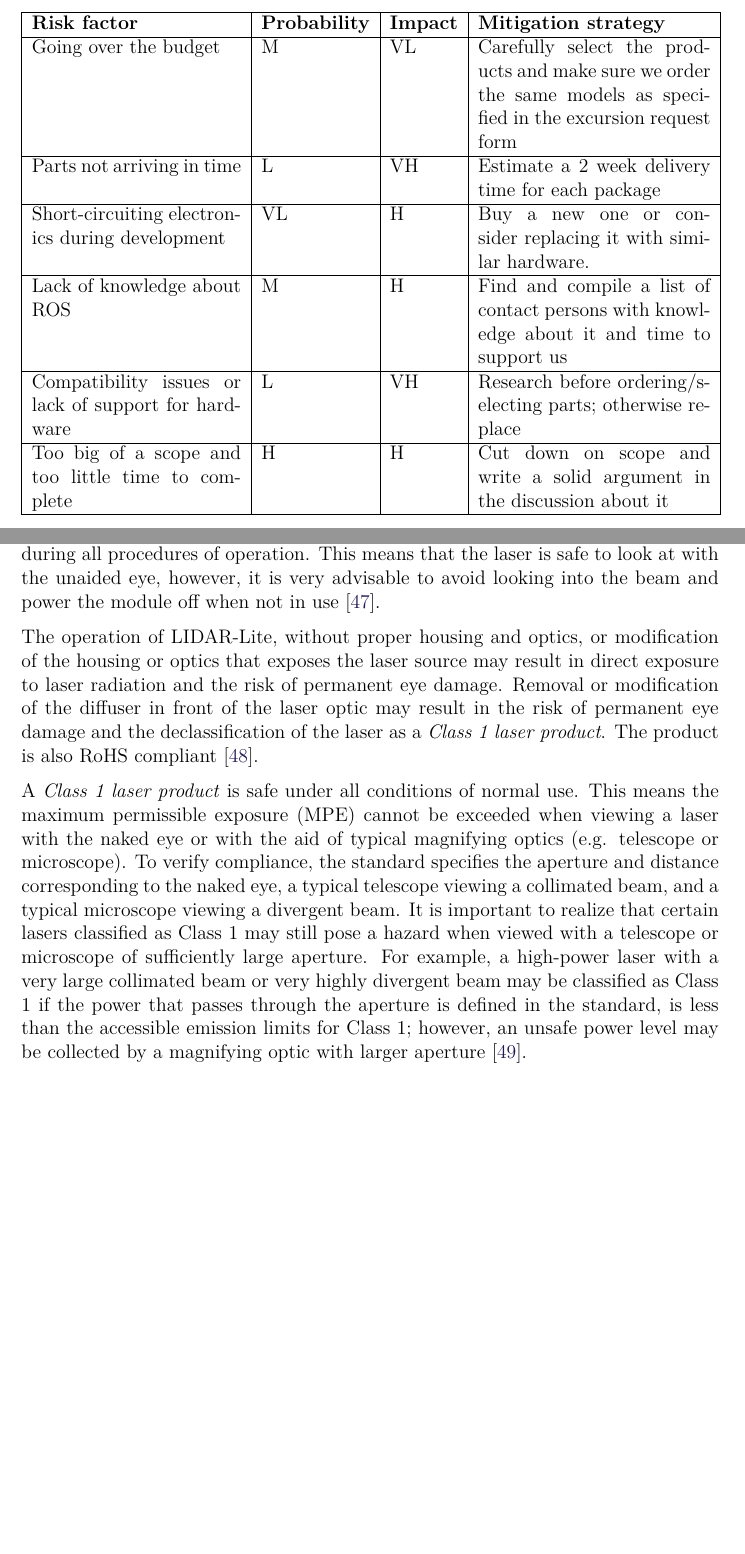
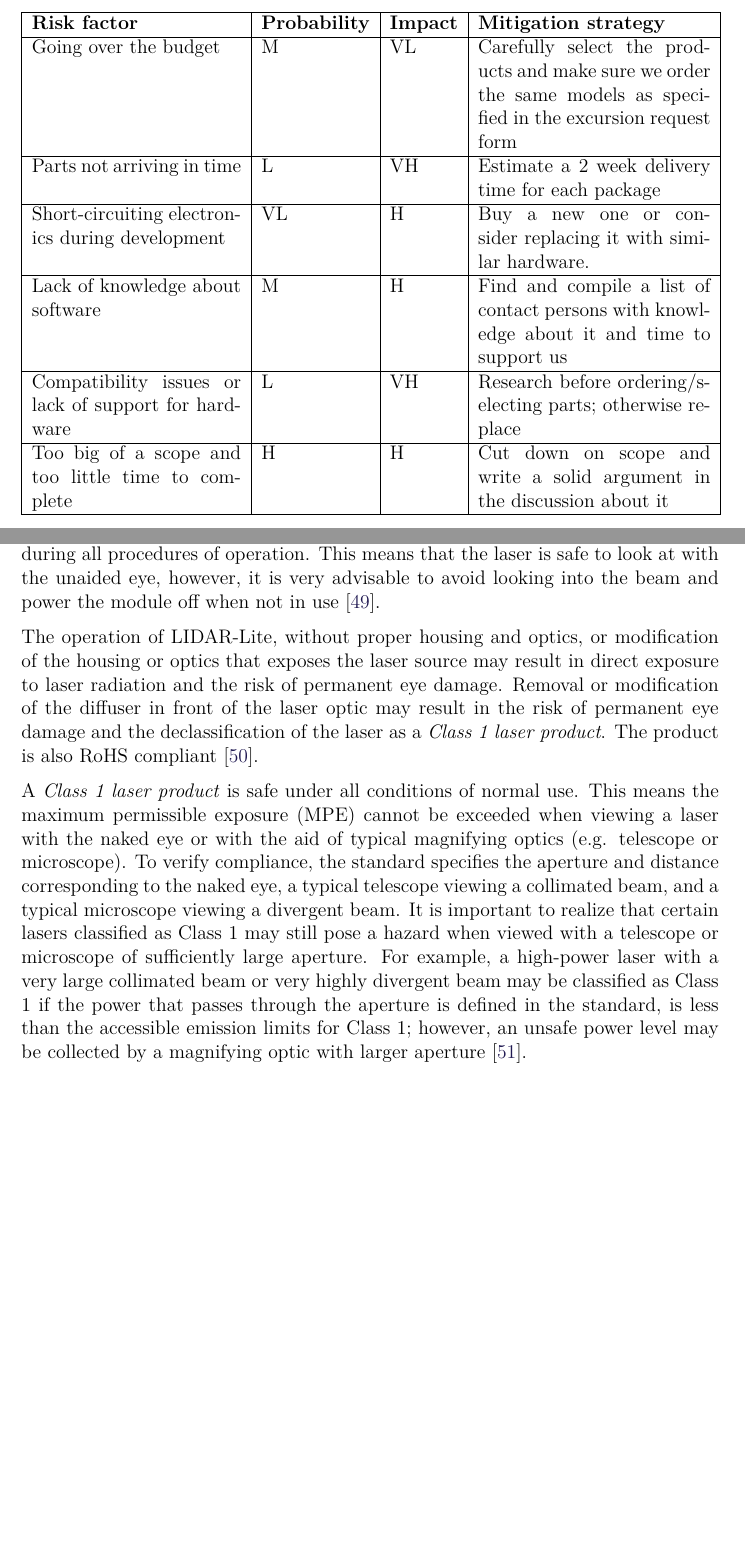
Before and after one commit to anthonymonori/hector-slam-wreck, a LaTeX thesis (report/P2.tex, which reads report/sections/ch2-risk-analysis.tex, report/sections/ch3-hypothesis.tex): two parts of pages 31 and 32 of 98 before the commit and two parts of pages 31 and 36 of 98 after it, joined at a grey line, cut so that both start at the same text, the shorter picture padded with empty space. Compiled offline with pdfLaTeX; a LaTeX package or settings file that is missing is left out.

Commit message:
Small changes

```diff
--- a/report/P2.tex
+++ b/report/P2.tex
@@ -38,8 +38,6 @@
 
 \input{sections/ch2-risk-analysis.tex}
 
-\input{sections/ch2-health-safety-analysis.tex}
-
 %Chapter 3  ------------
 \clearpage
 \chapter{Problem Definition}\label{ch:problem_definition}
--- a/report/sections/ch2-risk-analysis.tex
+++ b/report/sections/ch2-risk-analysis.tex
@@ -13,7 +13,7 @@ Risks are considered on two different scales with 4 levels. As the legend under
 		Going over the budget & M & VL & Carefully select the products and make sure we order the same models as specified in the excursion request form \\ \hline
 		Parts not arriving in time & L & VH & Estimate a 2 week delivery time for each package\\ \hline
 		Short-circuiting electronics during development & VL & H & Buy a new one or consider replacing it with similar hardware.\\ \hline
-		Lack of knowledge about ROS & M & H & Find and compile a list of contact persons with knowledge about it and time to support us\\ \hline
+		Lack of knowledge about software & M & H & Find and compile a list of contact persons with knowledge about it and time to support us\\ \hline
 		Compatibility issues or lack of support for hardware & L & VH & Research before ordering/selecting parts; otherwise replace \\ \hline
 		Too big of a scope and too little time to complete & H & H & Cut down on scope and write a solid argument in the discussion about it \\
 	\hline
--- a/report/sections/ch3-hypothesis.tex
+++ b/report/sections/ch3-hypothesis.tex
@@ -1,3 +1,4 @@
+\clearpage
 \section{Hypothesis}
 
 Due to the fact that our report deals with such a broad scope, we can not completely cover our initiating problem in such a short time. Therefore, a hypothesis is used to measure the success of our project.
```
Also changed, not shown: report/P2.tex (2 more changed lines).
